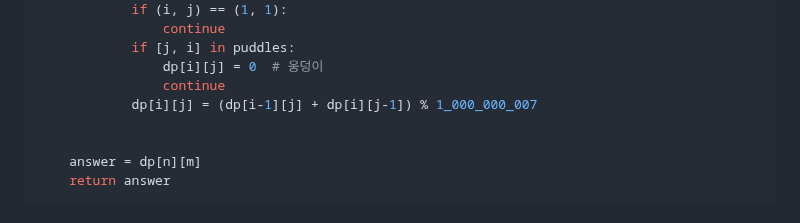
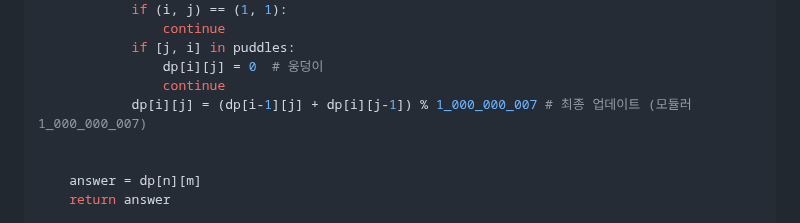
Before and after one commit to dngur521/blog, a Markdown page: blog/[20250724]_[동적계획법]_[python]_[]_[프로그래머스]_[].md, the part around the change. Rendered like a GitHub page.

Commit message:
동적계획법 - 등굣길 수정

```diff
--- a/blog/[20250724]_[동적계획법]_[python]_[]_[프로그래머스]_[].md
+++ b/blog/[20250724]_[동적계획법]_[python]_[]_[프로그래머스]_[].md
@@ -79,7 +79,7 @@ def solution(m, n, puddles):
             if [j, i] in puddles:
                 dp[i][j] = 0  # 웅덩이
                 continue
-            dp[i][j] = (dp[i-1][j] + dp[i][j-1]) % 1_000_000_007
+            dp[i][j] = (dp[i-1][j] + dp[i][j-1]) % 1_000_000_007 # 최종 업데이트 (모듈러 1_000_000_007)
 
 
     answer = dp[n][m]
```
